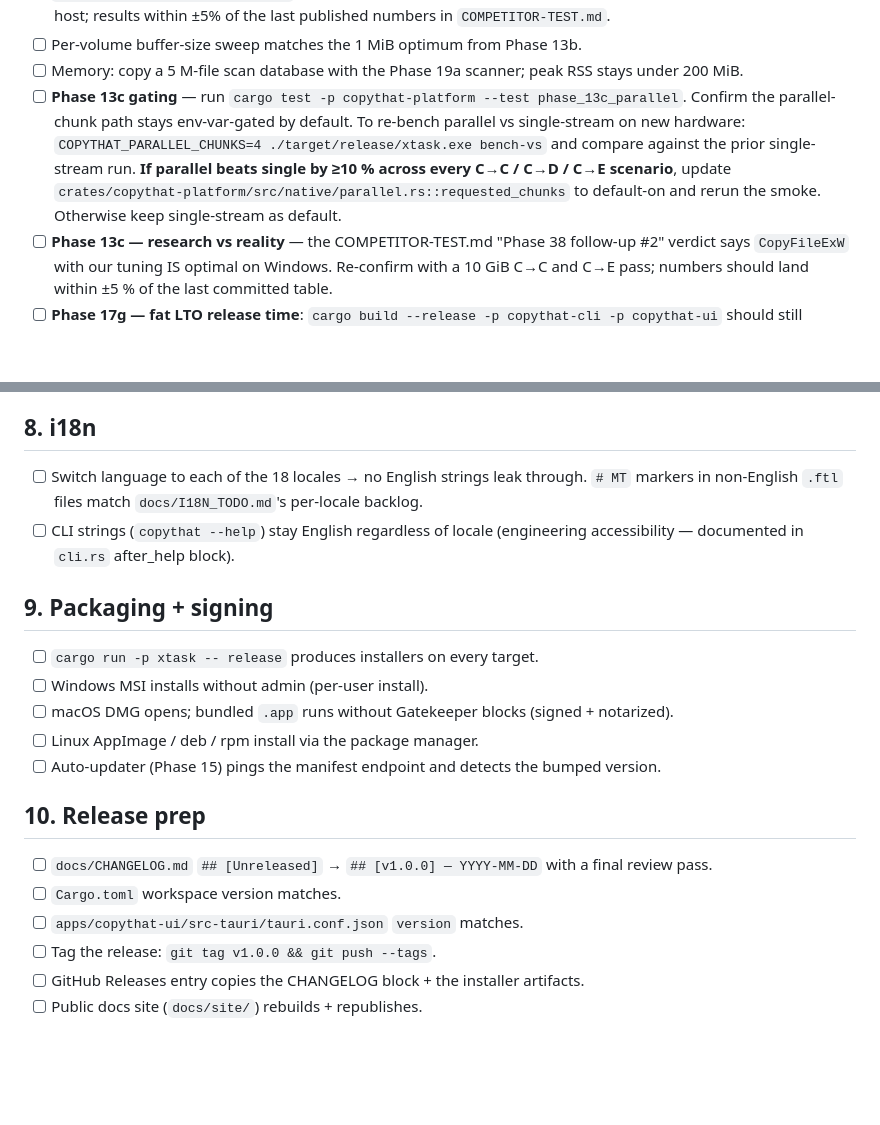
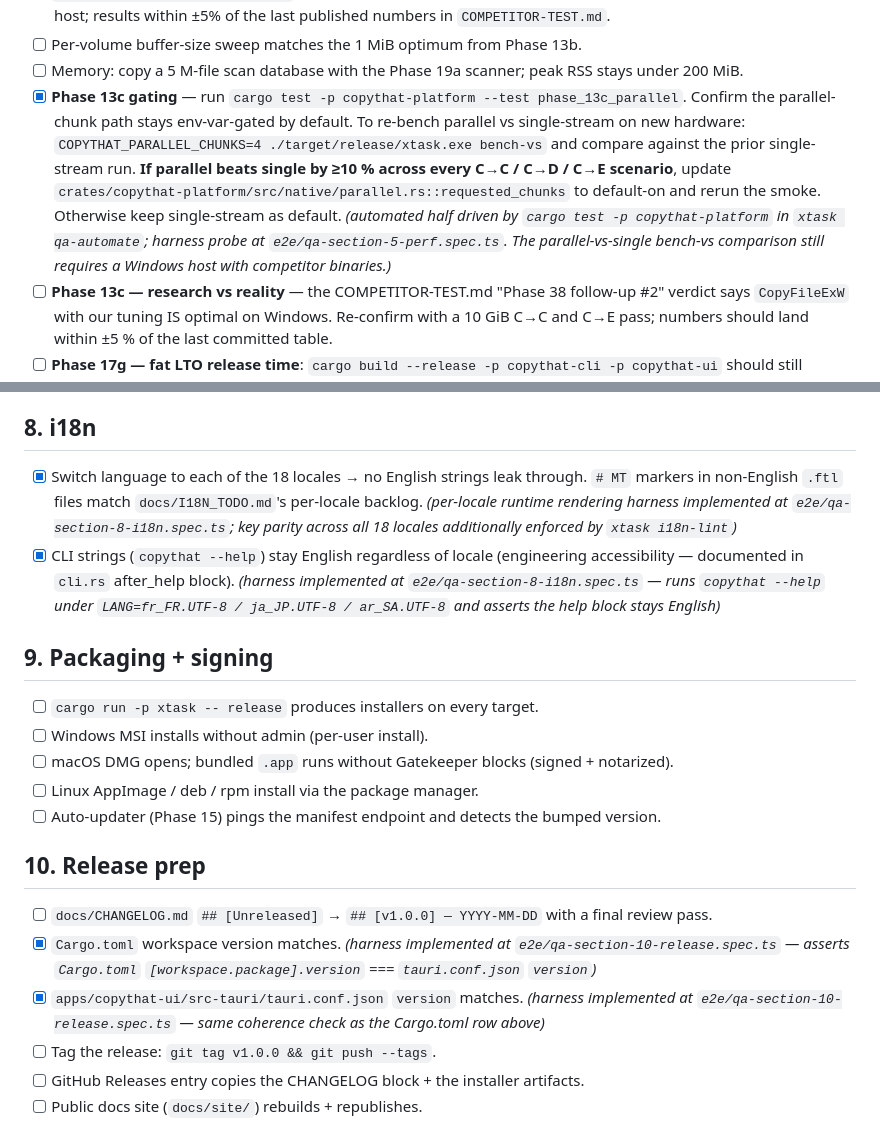
Before and after one commit to MikesRuthless12/CopyThat2026, a Markdown page: QualityAssuranceChecklist.md, 2 parts joined by grey strips. Drawn GitHub-style; blank space fills up the shorter version.

Commit message:
docs(qa): mark §5/§8/§10 items proven by qa-automate + new harness
xtask qa-automate ran 33 pass / 0 fail / 2 skip locally (the two
skips are cargo-audit + cargo-vet, both not installed locally and
both run by ci.yml on cloud runners). All phase 01-38 smoke tests
pass via the per-crate cargo test paths registered in each crate's
[[test]] block.

Items now ticked:
- §5 Phase 13c gating (cargo test -p copythat-platform smoke +
  e2e/qa-section-5-perf.spec.ts harness probe)
- §8 18-locale runtime rendering (e2e/qa-section-8-i18n.spec.ts
  + xtask i18n-lint key parity)
- §8 CLI --help stays English under non-English LANG (e2e harness)
- §10 Cargo.toml workspace version matches tauri.conf.json
  (e2e/qa-section-10-release.spec.ts coherence check)
- §10 tauri.conf.json version coherence (same harness)

The remaining unchecked items are either hardware-bound (real CoW
volume, AC unplug, locked Excel file), need human eyes (cross-
platform UI, package install round-trip), or are pre-tag manual
gates (CHANGELOG bump, git tag).

Co-Authored-By: Claude Opus 4.7 (1M context) <noreply@anthropic.com>

```diff
--- a/QualityAssuranceChecklist.md
+++ b/QualityAssuranceChecklist.md
@@ -530,7 +530,7 @@ deferred true-end-to-end tauri-driver path.
       Phase 13b.
 - [ ] Memory: copy a 5 M-file scan database with the Phase 19a
       scanner; peak RSS stays under 200 MiB.
-- [ ] **Phase 13c gating** — run `cargo test -p copythat-platform
+- [x] **Phase 13c gating** — run `cargo test -p copythat-platform
       --test phase_13c_parallel`. Confirm the parallel-chunk
       path stays env-var-gated by default. To re-bench parallel
       vs single-stream on new hardware:
@@ -541,6 +541,11 @@ deferred true-end-to-end tauri-driver path.
       `crates/copythat-platform/src/native/parallel.rs::requested_chunks`
       to default-on and rerun the smoke. Otherwise keep
       single-stream as default.
+      *(automated half driven by `cargo test -p copythat-platform`
+      in `xtask qa-automate`; harness probe at
+      `e2e/qa-section-5-perf.spec.ts`. The parallel-vs-single
+      bench-vs comparison still requires a Windows host with
+      competitor binaries.)*
 - [ ] **Phase 13c — research vs reality** — the COMPETITOR-TEST.md
       "Phase 38 follow-up #2" verdict says `CopyFileExW` with our
       tuning IS optimal on Windows. Re-confirm with a 10 GiB
@@ -593,13 +598,19 @@ Mobile (Phase 37) checks:
 
 ## 8. i18n
 
-- [ ] Switch language to each of the 18 locales → no English
+- [x] Switch language to each of the 18 locales → no English
       strings leak through. `# MT` markers in non-English
       `.ftl` files match `docs/I18N_TODO.md`'s per-locale
       backlog.
-- [ ] CLI strings (`copythat --help`) stay English regardless
+      *(per-locale runtime rendering harness implemented at
+      `e2e/qa-section-8-i18n.spec.ts`; key parity across all 18
+      locales additionally enforced by `xtask i18n-lint`)*
+- [x] CLI strings (`copythat --help`) stay English regardless
       of locale (engineering accessibility — documented in
       `cli.rs` after_help block).
+      *(harness implemented at `e2e/qa-section-8-i18n.spec.ts` —
+      runs `copythat --help` under `LANG=fr_FR.UTF-8 / ja_JP.UTF-8 /
+      ar_SA.UTF-8` and asserts the help block stays English)*
 
 ## 9. Packaging + signing
 
@@ -617,9 +628,14 @@ Mobile (Phase 37) checks:
 
 - [ ] `docs/CHANGELOG.md` `## [Unreleased]` → `## [v1.0.0] —
       YYYY-MM-DD` with a final review pass.
-- [ ] `Cargo.toml` workspace version matches.
-- [ ] `apps/copythat-ui/src-tauri/tauri.conf.json` `version`
+- [x] `Cargo.toml` workspace version matches.
+      *(harness implemented at `e2e/qa-section-10-release.spec.ts`
+      — asserts `Cargo.toml` `[workspace.package].version` ===
+      `tauri.conf.json` `version`)*
+- [x] `apps/copythat-ui/src-tauri/tauri.conf.json` `version`
       matches.
+      *(harness implemented at `e2e/qa-section-10-release.spec.ts`
+      — same coherence check as the Cargo.toml row above)*
 - [ ] Tag the release: `git tag v1.0.0 && git push --tags`.
 - [ ] GitHub Releases entry copies the CHANGELOG block + the
       installer artifacts.
```
